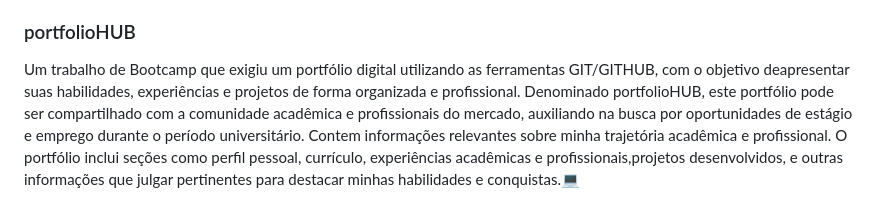
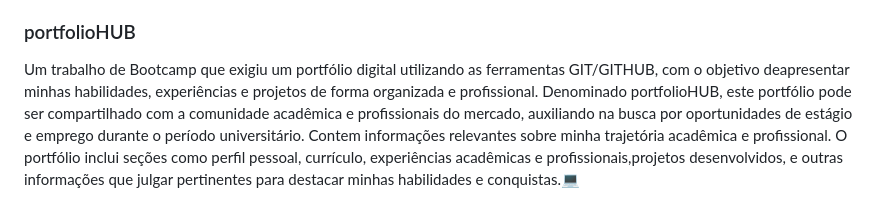
Before and after one commit to nicolas-mendess/Desafio-Intermediaria, a Markdown page: README.md, the part around the change. Drawn GitHub-style.

Commit message:
Revise portfolioHUB description in README
Updated the description of the portfolio project to reflect personal skills and experiences.

```diff
--- a/README.md
+++ b/README.md
@@ -25,7 +25,7 @@ Dividi meus trabalhos em três pastas principais:
 Na pasta de Projetos Acadêmicos de Python, guardei todos os arquivos das Provas Práticas exigidos na disciplina de Lógica de Programação no decorrer do semestre até o momento. Esses arquivos são para ver o meu progresso, começando com contas matemáticas simples em estruturas if e else, avançando para os laços de repetição while e for, e chegando a organizar o código criando minhas próprias funções (def) para calculadoras e fatoriais.📝
 
 ### portfolioHUB
-Um trabalho de Bootcamp que exigiu um portfólio digital utilizando as ferramentas GIT/GITHUB, com o objetivo deapresentar suas habilidades, experiências e projetos de forma organizada e profissional.
+Um trabalho de Bootcamp que exigiu um portfólio digital utilizando as ferramentas GIT/GITHUB, com o objetivo deapresentar minhas habilidades, experiências e projetos de forma organizada e profissional.
 Denominado portfolioHUB, este portfólio pode ser compartilhado com a comunidade acadêmica e profissionais do mercado, auxiliando na busca por oportunidades de estágio e emprego durante o período universitário.
 Contem informações relevantes sobre minha trajetória acadêmica e profissional. O portfólio inclui seções como perfil pessoal, currículo, experiências acadêmicas e profissionais,projetos desenvolvidos, e outras informações que julgar pertinentes para destacar minhas habilidades e conquistas.💻
 
```
